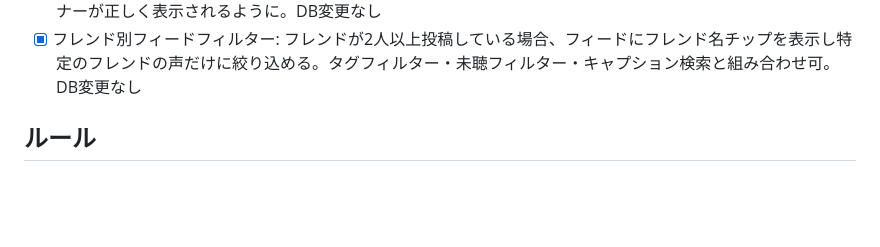
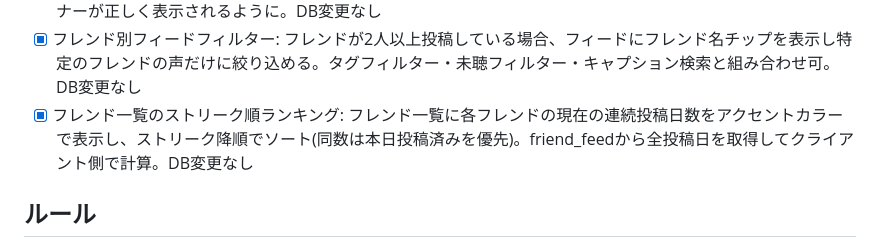
Before and after one commit to yama4423-shizuoka/voice-bereal, a Markdown page: ROADMAP.md, the part around the change. Drawn GitHub-style; blank space fills up the shorter version.

Commit message:
auto-dev: フレンド一覧のストリーク順ランキング(各フレンドの連続投稿日数を表示・ストリーク降順ソート・DB変更なし)

```diff
--- a/ROADMAP.md
+++ b/ROADMAP.md
@@ -63,6 +63,7 @@
 - [x] Media Session API対応: フレンドの声を再生中にOSのロック画面・通知領域に投稿者名・日付のプレイヤーコントロールを表示。play/pauseアクションハンドラとsetPositionStateを実装。DB変更なし
 - [x] 今週の投稿進捗バー: フィード上部に直近7日分の投稿状況をドット7個で表示(投稿日は塗り・未投稿は白抜き)し「今週 N/7」をカウント表示。あわせてcalcCurrentStreak関数のバグ(常に0を返す)を修正し、ストリークバナーが正しく表示されるように。DB変更なし
 - [x] フレンド別フィードフィルター: フレンドが2人以上投稿している場合、フィードにフレンド名チップを表示し特定のフレンドの声だけに絞り込める。タグフィルター・未聴フィルター・キャプション検索と組み合わせ可。DB変更なし
+- [x] フレンド一覧のストリーク順ランキング: フレンド一覧に各フレンドの現在の連続投稿日数をアクセントカラーで表示し、ストリーク降順でソート(同数は本日投稿済みを優先)。friend_feedから全投稿日を取得してクライアント側で計算。DB変更なし
 
 ## ルール
 
```
